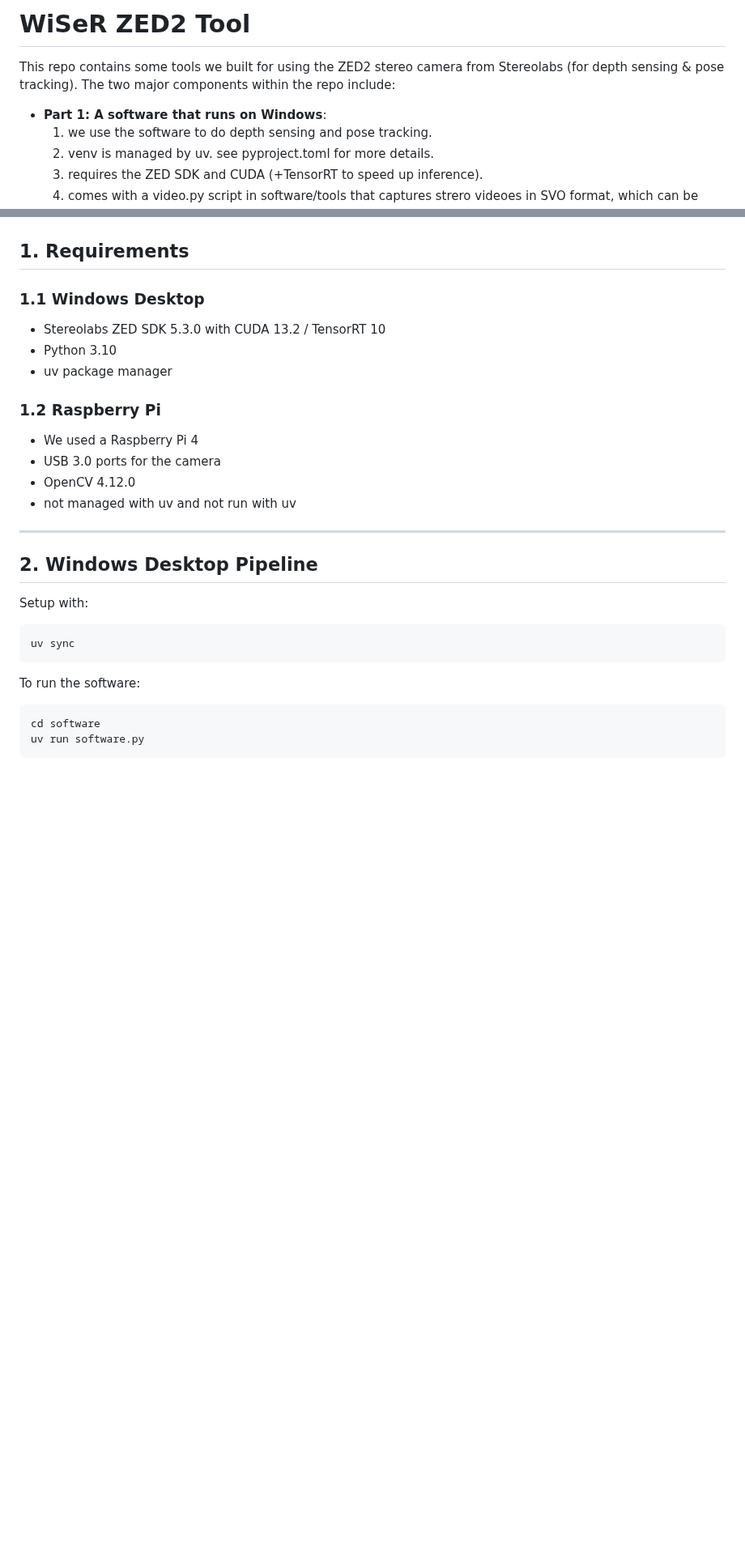
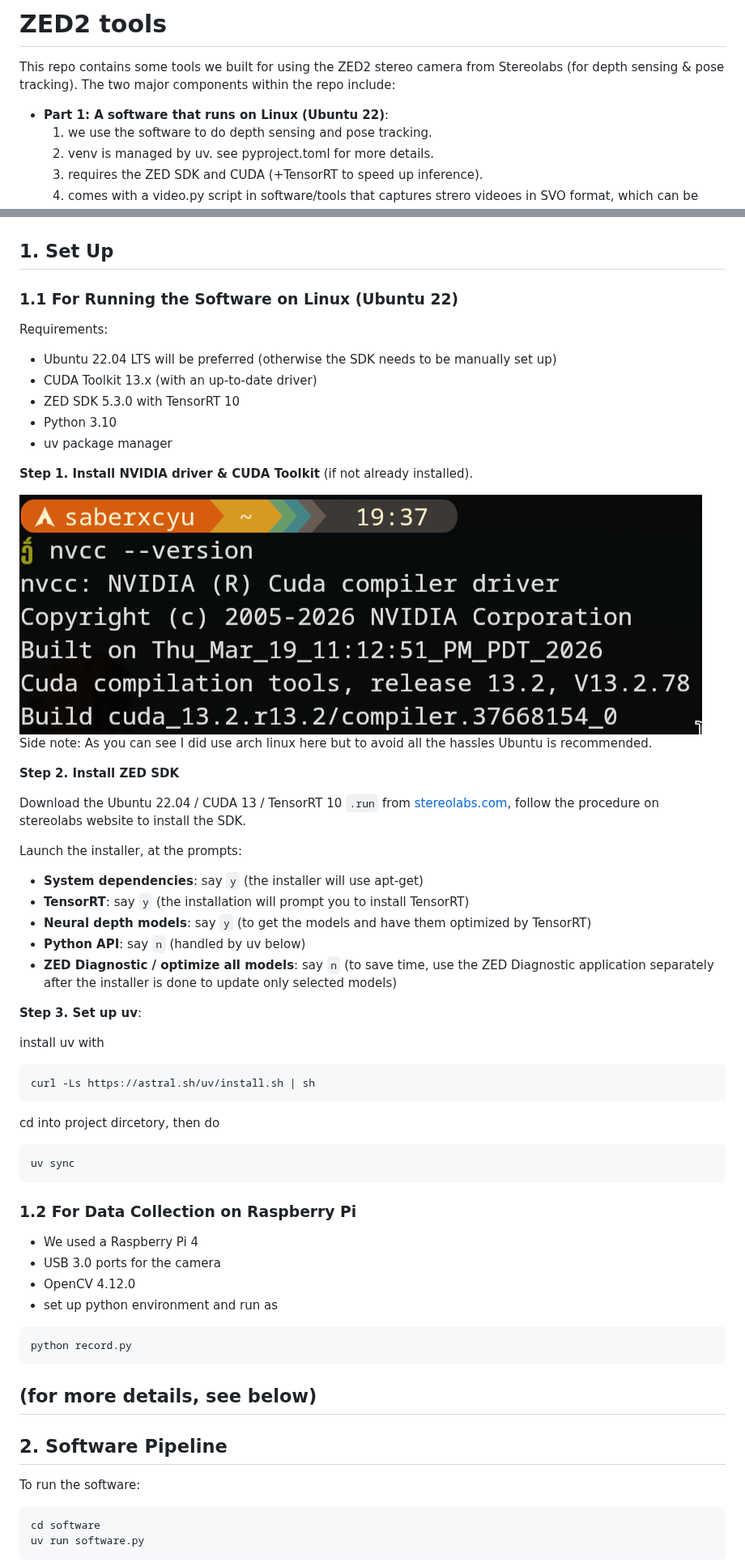
Before and after one commit to saberxcyu/zed2stereolabs, a Markdown page: README.md, 2 parts joined by grey strips. Shown at 81% size. Drawn GitHub-style; pictures changed too: assets/cudatoolkit.png (added); blank space fills up the shorter version.

Commit message:
Convert the codebase to Linux from Windows. Made a few changes accordingly.

````diff
--- a/README.md
+++ b/README.md
@@ -1,8 +1,8 @@
-# WiSeR ZED2 Tool
+# ZED2 tools
 
 This repo contains some tools we built for using the ZED2 stereo camera from Stereolabs (for depth sensing & pose tracking).
 The two major components within the repo include:
-- **Part 1: A software that runs on Windows**:
+- **Part 1: A software that runs on Linux (Ubuntu 22)**:
   1. we use the software to do depth sensing and pose tracking.
   2. venv is managed by uv. see pyproject.toml for more details.
   3. requires the ZED SDK and CUDA (+TensorRT to speed up inference).
@@ -23,28 +23,58 @@ Here is our setup with the Pi.
 
 ![Raspberry Pi Setup](assets/pi.png)
 
-## 1. Requirements
+## 1. Set Up
 
-### 1.1 Windows Desktop
-- Stereolabs ZED SDK 5.3.0 with CUDA 13.2 / TensorRT 10
+### 1.1 For Running the Software on Linux (Ubuntu 22)
+
+Requirements:
+- Ubuntu 22.04 LTS will be preferred (otherwise the SDK needs to be manually set up)
+- CUDA Toolkit 13.x (with an up-to-date driver)
+- ZED SDK 5.3.0 with TensorRT 10
 - Python 3.10
 - uv package manager
 
-### 1.2 Raspberry Pi
+**Step 1. Install NVIDIA driver & CUDA Toolkit** (if not already installed).
+
+![CUDA Toolkit](assets/cudatoolkit.png)
+Side note: As you can see I did use arch linux here but to avoid all the hassles Ubuntu is recommended.
+
+
+**Step 2. Install ZED SDK**
+
+Download the Ubuntu 22.04 / CUDA 13 / TensorRT 10 `.run` from [stereolabs.com](https://www.stereolabs.com/developers/release), follow the procedure on stereolabs website to install the SDK.
+
+Launch the installer, at the prompts:
+- **System dependencies**: say `y` (the installer will use apt-get)
+- **TensorRT**: say `y` (the installation will prompt you to install TensorRT)
+- **Neural depth models**: say `y` (to get the models and have them optimized by TensorRT)
+- **Python API**: say `n` (handled by uv below)
+- **ZED Diagnostic / optimize all models**: say `n` (to save time, use the ZED Diagnostic application separately after the installer is done to update only selected models)
+
+**Step 3. Set up uv**:
+
+install uv with
+```
+curl -Ls https://astral.sh/uv/install.sh | sh
+```
+
+cd into project dircetory, then do
+```
+uv sync
+```
+
+### 1.2 For Data Collection on Raspberry Pi
 - We used a Raspberry Pi 4
 - USB 3.0 ports for the camera
 - OpenCV 4.12.0
-- not managed with uv and not run with uv
-
+- set up python environment and run as
+```
+python record.py
+```
+(for more details, see below)
 ---
 
-## 2. Windows Desktop Pipeline
-
-Setup with:
-
-```
-uv sync
-```
+## 2. Software Pipeline
 
 To run the software:
 
````
Also changed, not shown: other parts of README.md (+4 -4 lines), CLAUDE.md (+39 -5 lines), 5 other files.
